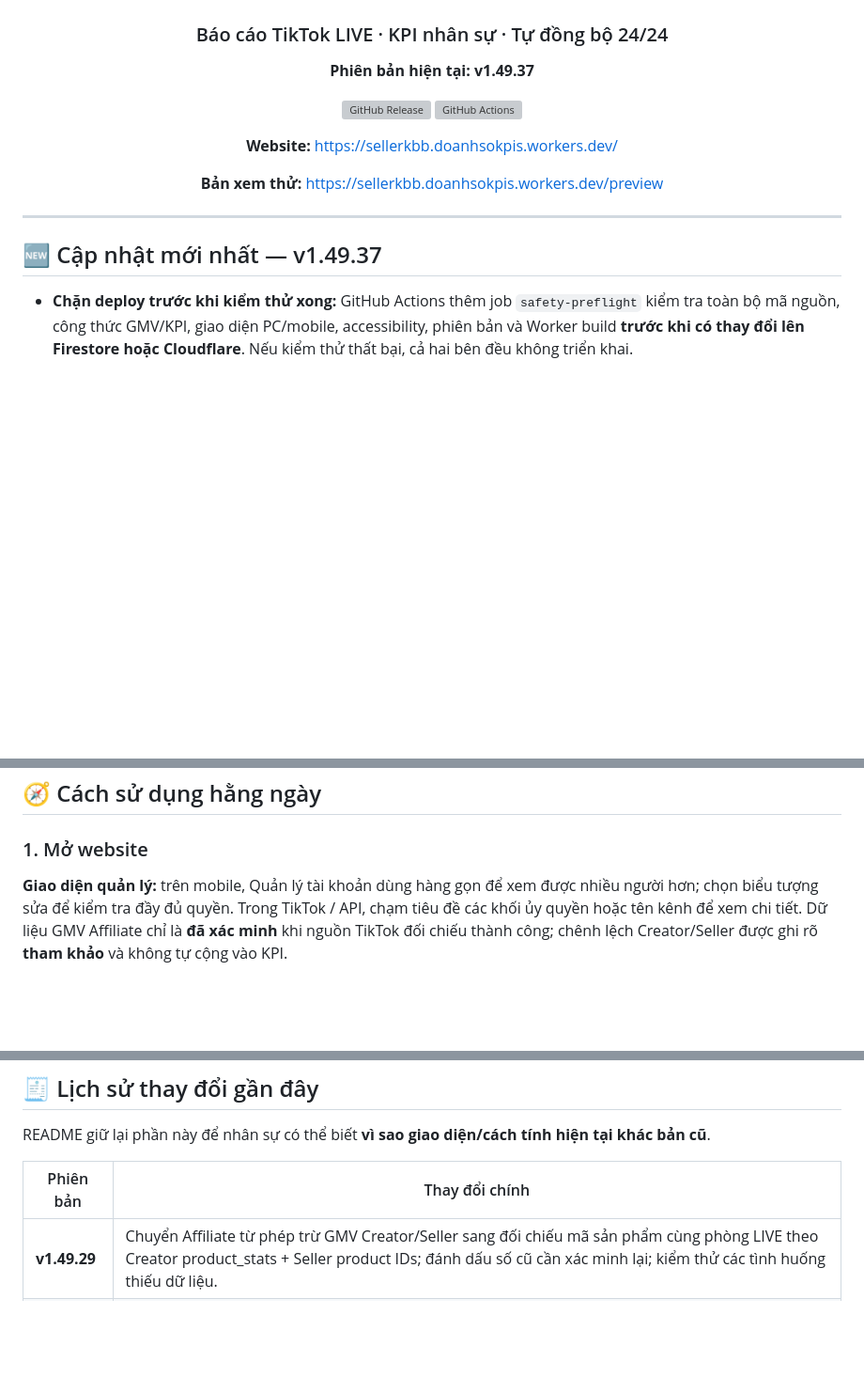
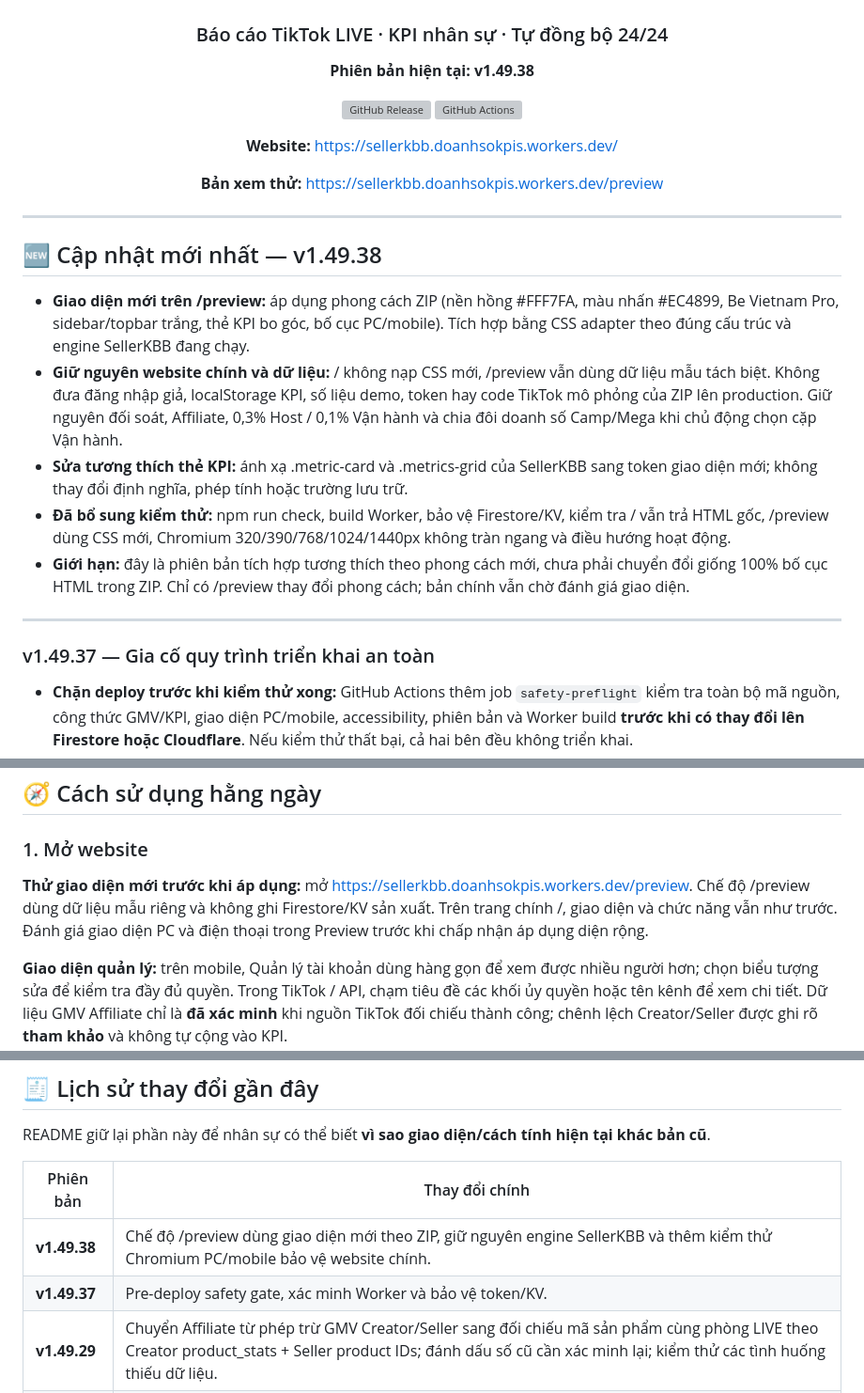
Before and after one commit to hunghienhoa/sellerkbb, a Markdown page: README.md, 3 parts joined by grey strips. Shown at 94% size. Rendered like a GitHub page; blank space fills up the shorter version; grey boxes are pictures that could not be loaded.

Commit message:
docs: SellerKBB v1.49.38 changelog, daily preview instructions, and history

```diff
--- a/README.md
+++ b/README.md
@@ -4,7 +4,7 @@
 
 ### Báo cáo TikTok LIVE · KPI nhân sự · Tự đồng bộ 24/24
 
-**Phiên bản hiện tại: v1.49.37**
+**Phiên bản hiện tại: v1.49.38**
 
 [![GitHub Release](https://img.shields.io/github/v/release/hunghienhoa/sellerkbb?label=Release)](https://github.com/hunghienhoa/sellerkbb/releases)
 [![GitHub Actions](https://img.shields.io/github/actions/workflow/status/hunghienhoa/sellerkbb/deploy.yml?branch=main&label=Ki%E1%BB%83m%20tra%20%26%20Backup)](https://github.com/hunghienhoa/sellerkbb/actions)
@@ -17,7 +17,17 @@
 
 ---
 
-## 🆕 Cập nhật mới nhất — v1.49.37
+## 🆕 Cập nhật mới nhất — v1.49.38
+
+- **Giao diện mới trên /preview:** áp dụng phong cách ZIP (nền hồng #FFF7FA, màu nhấn #EC4899, Be Vietnam Pro, sidebar/topbar trắng, thẻ KPI bo góc, bố cục PC/mobile). Tích hợp bằng CSS adapter theo đúng cấu trúc và engine SellerKBB đang chạy.
+- **Giữ nguyên website chính và dữ liệu:** / không nạp CSS mới, /preview vẫn dùng dữ liệu mẫu tách biệt. Không đưa đăng nhập giả, localStorage KPI, số liệu demo, token hay code TikTok mô phỏng của ZIP lên production. Giữ nguyên đối soát, Affiliate, 0,3% Host / 0,1% Vận hành và chia đôi doanh số Camp/Mega khi chủ động chọn cặp Vận hành.
+- **Sửa tương thích thẻ KPI:** ánh xạ .metric-card và .metrics-grid của SellerKBB sang token giao diện mới; không thay đổi định nghĩa, phép tính hoặc trường lưu trữ.
+- **Đã bổ sung kiểm thử:** npm run check, build Worker, bảo vệ Firestore/KV, kiểm tra / vẫn trả HTML gốc, /preview dùng CSS mới, Chromium 320/390/768/1024/1440px không tràn ngang và điều hướng hoạt động.
+- **Giới hạn:** đây là phiên bản tích hợp tương thích theo phong cách mới, chưa phải chuyển đổi giống 100% bố cục HTML trong ZIP. Chỉ có /preview thay đổi phong cách; bản chính vẫn chờ đánh giá giao diện.
+
+---
+
+### v1.49.37 — Gia cố quy trình triển khai an toàn
 
 - **Chặn deploy trước khi kiểm thử xong:** GitHub Actions thêm job `safety-preflight` kiểm tra toàn bộ mã nguồn, công thức GMV/KPI, giao diện PC/mobile, accessibility, phiên bản và Worker build **trước khi có thay đổi lên Firestore hoặc Cloudflare**. Nếu kiểm thử thất bại, cả hai bên đều không triển khai.
 - **Không báo thành công giả khi thiếu Secrets:** nếu thiếu khóa Cloudflare hoặc tài khoản Firebase, Actions trả lỗi rõ ràng và dừng; không tiếp tục bỏ qua deploy nhưng vẫn tạo Release.
@@ -312,6 +322,9 @@ Khi yêu cầu AI làm giao diện SellerKBB, agent cần đọc `AGENTS.md`, `P
 
 ### 1. Mở website
 
+**Thử giao diện mới trước khi áp dụng:** mở https://sellerkbb.doanhsokpis.workers.dev/preview. Chế độ /preview dùng dữ liệu mẫu riêng và không ghi Firestore/KV sản xuất. Trên trang chính /, giao diện và chức năng vẫn như trước. Đánh giá giao diện PC và điện thoại trong Preview trước khi chấp nhận áp dụng diện rộng.
+
+
 **Giao diện quản lý:** trên mobile, Quản lý tài khoản dùng hàng gọn để xem được nhiều người hơn; chọn biểu tượng sửa để kiểm tra đầy đủ quyền. Trong TikTok / API, chạm tiêu đề các khối ủy quyền hoặc tên kênh để xem chi tiết. Dữ liệu GMV Affiliate chỉ là **đã xác minh** khi nguồn TikTok đối chiếu thành công; chênh lệch Creator/Seller được ghi rõ **tham khảo** và không tự cộng vào KPI.
 
 Vào website SellerKBB. Mặc định hệ thống luôn chọn **Hôm nay**.
@@ -531,6 +544,8 @@ README giữ lại phần này để nhân sự có thể biết **vì sao giao
 
 | Phiên bản | Thay đổi chính |
 |---|---|
+| **v1.49.38** | Chế độ /preview dùng giao diện mới theo ZIP, giữ nguyên engine SellerKBB và thêm kiểm thử Chromium PC/mobile bảo vệ website chính. |
+| **v1.49.37** | Pre-deploy safety gate, xác minh Worker và bảo vệ token/KV. |
 | **v1.49.29** | Chuyển Affiliate từ phép trừ GMV Creator/Seller sang đối chiếu mã sản phẩm cùng phòng LIVE theo Creator product_stats + Seller product IDs; đánh dấu số cũ cần xác minh lại; kiểm thử các tình huống thiếu dữ liệu. |
 | **v1.49.28** | Cho phép thử lại GMV Affiliate còn thiếu từ cả các job cũ đã được ghi nhận thành công chưa đầy đủ. |
 | **v1.49.27** | Sửa hàng đợi Affiliate ổn định theo LIVE ID, tăng độ bền checkpoint, báo trạng thái thiếu và cho phép chỉ thử lại các phiên chưa xác minh. |
```
